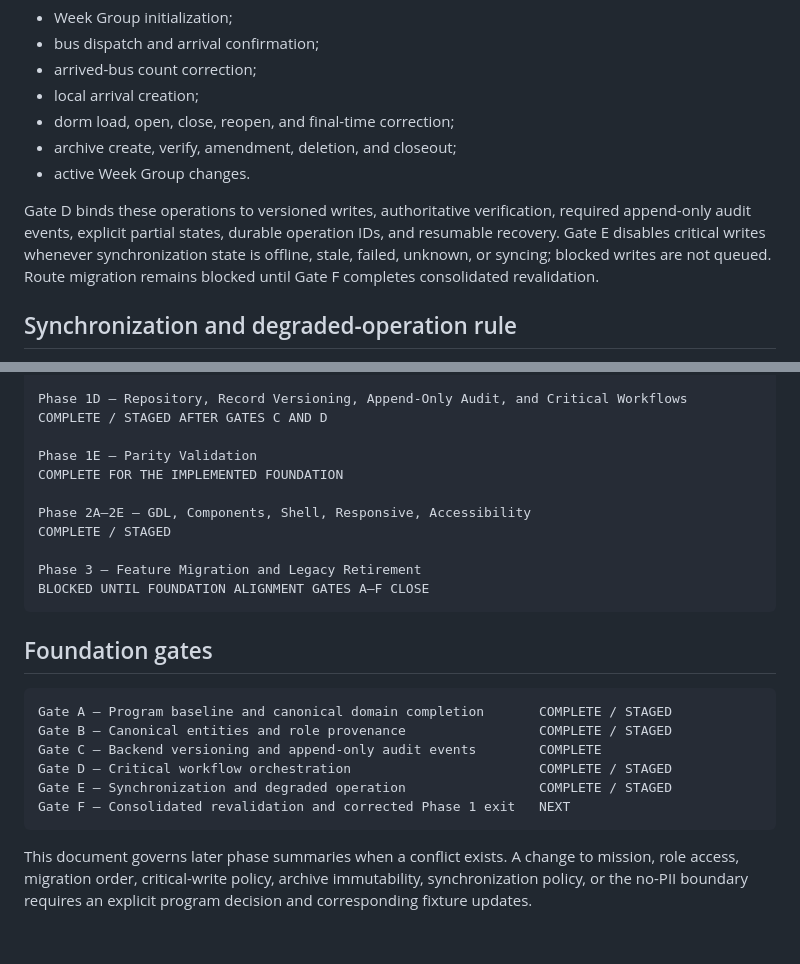
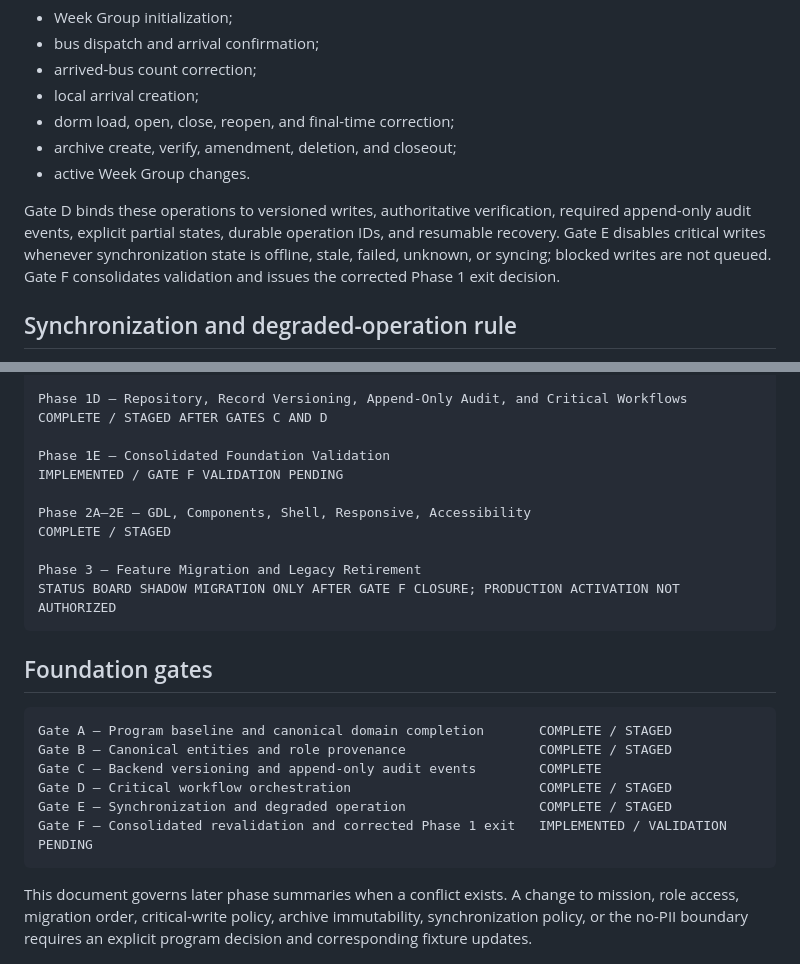
Before and after one commit to austen-debug/prc-sr, a Markdown page: docs/build-2/PROGRAM_INTENT_BASELINE.md, 2 parts joined by grey strips. Drawn GitHub-style; blank space fills up the shorter version.

Commit message:
Advance program baseline to Gate F validation

````diff
--- a/docs/build-2/PROGRAM_INTENT_BASELINE.md
+++ b/docs/build-2/PROGRAM_INTENT_BASELINE.md
@@ -71,7 +71,7 @@ The following workflows require confirmed server persistence and may not claim s
 - archive create, verify, amendment, deletion, and closeout;
 - active Week Group changes.
 
-Gate D binds these operations to versioned writes, authoritative verification, required append-only audit events, explicit partial states, durable operation IDs, and resumable recovery. Gate E disables critical writes whenever synchronization state is offline, stale, failed, unknown, or syncing; blocked writes are not queued. Route migration remains blocked until Gate F completes consolidated revalidation.
+Gate D binds these operations to versioned writes, authoritative verification, required append-only audit events, explicit partial states, durable operation IDs, and resumable recovery. Gate E disables critical writes whenever synchronization state is offline, stale, failed, unknown, or syncing; blocked writes are not queued. Gate F consolidates validation and issues the corrected Phase 1 exit decision.
 
 ## Synchronization and degraded-operation rule
 
@@ -124,14 +124,14 @@ COMPLETE / STAGED AFTER GATE B
 Phase 1D — Repository, Record Versioning, Append-Only Audit, and Critical Workflows
 COMPLETE / STAGED AFTER GATES C AND D
 
-Phase 1E — Parity Validation
-COMPLETE FOR THE IMPLEMENTED FOUNDATION
+Phase 1E — Consolidated Foundation Validation
+IMPLEMENTED / GATE F VALIDATION PENDING
 
 Phase 2A–2E — GDL, Components, Shell, Responsive, Accessibility
 COMPLETE / STAGED
 
 Phase 3 — Feature Migration and Legacy Retirement
-BLOCKED UNTIL FOUNDATION ALIGNMENT GATES A–F CLOSE
+STATUS BOARD SHADOW MIGRATION ONLY AFTER GATE F CLOSURE; PRODUCTION ACTIVATION NOT AUTHORIZED
 ```
 
 ## Foundation gates
@@ -142,7 +142,7 @@ Gate B — Canonical entities and role provenance                 COMPLETE / STA
 Gate C — Backend versioning and append-only audit events        COMPLETE
 Gate D — Critical workflow orchestration                        COMPLETE / STAGED
 Gate E — Synchronization and degraded operation                 COMPLETE / STAGED
-Gate F — Consolidated revalidation and corrected Phase 1 exit   NEXT
+Gate F — Consolidated revalidation and corrected Phase 1 exit   IMPLEMENTED / VALIDATION PENDING
 ```
 
 This document governs later phase summaries when a conflict exists. A change to mission, role access, migration order, critical-write policy, archive immutability, synchronization policy, or the no-PII boundary requires an explicit program decision and corresponding fixture updates.
````
